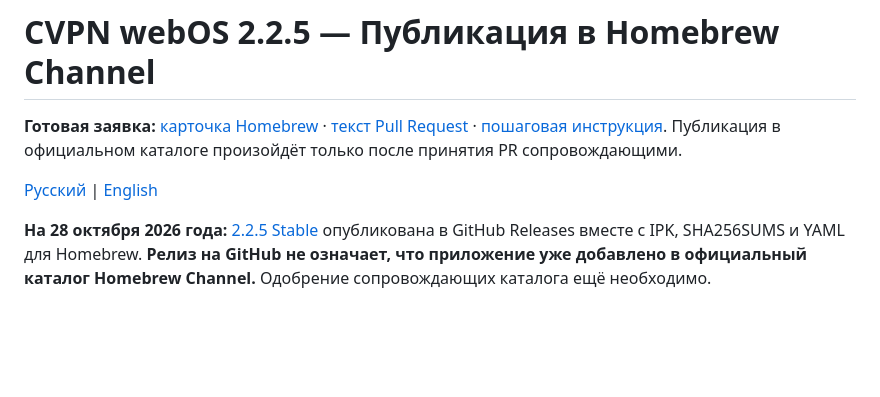
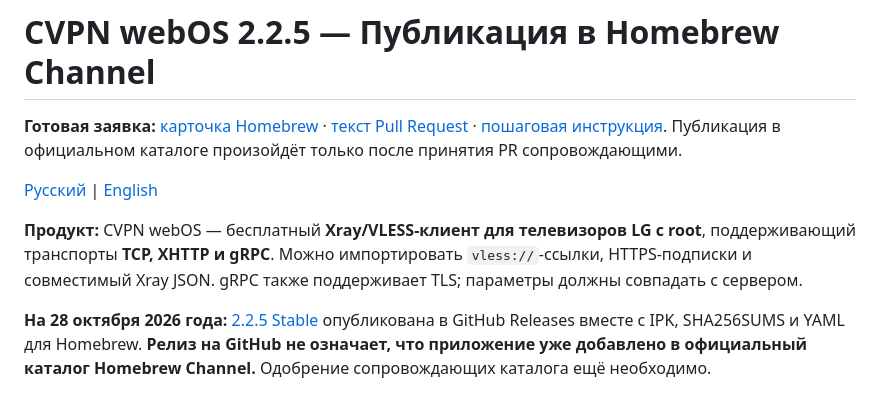
Before and after one commit to mikemandi/cvpn-webos, a Markdown page: docs/HOMEBREW_SUBMISSION.ru.md, the part around the change. Drawn GitHub-style; blank space fills up the shorter version.

Commit message:
docs: clarify VLESS transport support in Homebrew submission guides

```diff
--- a/docs/HOMEBREW_SUBMISSION.ru.md
+++ b/docs/HOMEBREW_SUBMISSION.ru.md
@@ -3,6 +3,8 @@
 **Готовая заявка:** [карточка Homebrew](../homebrew/su.cvpn.webos.yml) · [текст Pull Request](../homebrew/HOMEBREW_PR_BODY.md) · [пошаговая инструкция](../homebrew/README.ru.md). Публикация в официальном каталоге произойдёт только после принятия PR сопровождающими.
 
 [Русский](HOMEBREW_SUBMISSION.ru.md) | [English](HOMEBREW_SUBMISSION.md)
+
+**Продукт:** CVPN webOS — бесплатный **Xray/VLESS-клиент для телевизоров LG с root**, поддерживающий транспорты **TCP, XHTTP и gRPC**. Можно импортировать `vless://`-ссылки, HTTPS-подписки и совместимый Xray JSON. gRPC также поддерживает TLS; параметры должны совпадать с сервером.
 
 **На 28 октября 2026 года:** [2.2.5 Stable](https://github.com/mikemandi/cvpn-webos/releases/tag/v2.2.5) опубликована в GitHub Releases вместе с IPK, SHA256SUMS и YAML для Homebrew. **Релиз на GitHub не означает, что приложение уже добавлено в официальный каталог Homebrew Channel.** Одобрение сопровождающих каталога ещё необходимо.
 
```
